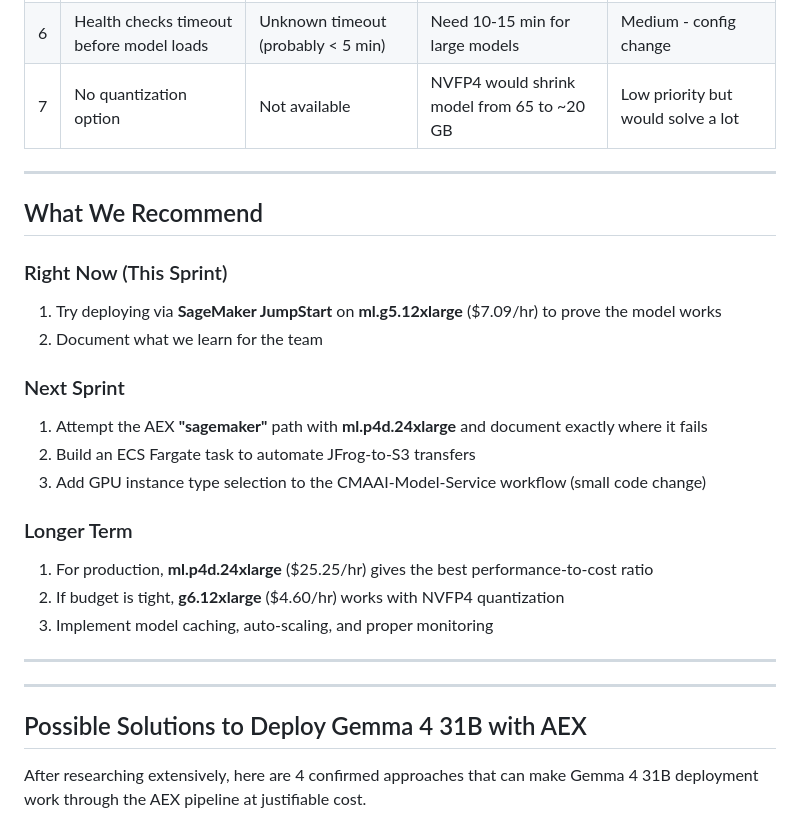
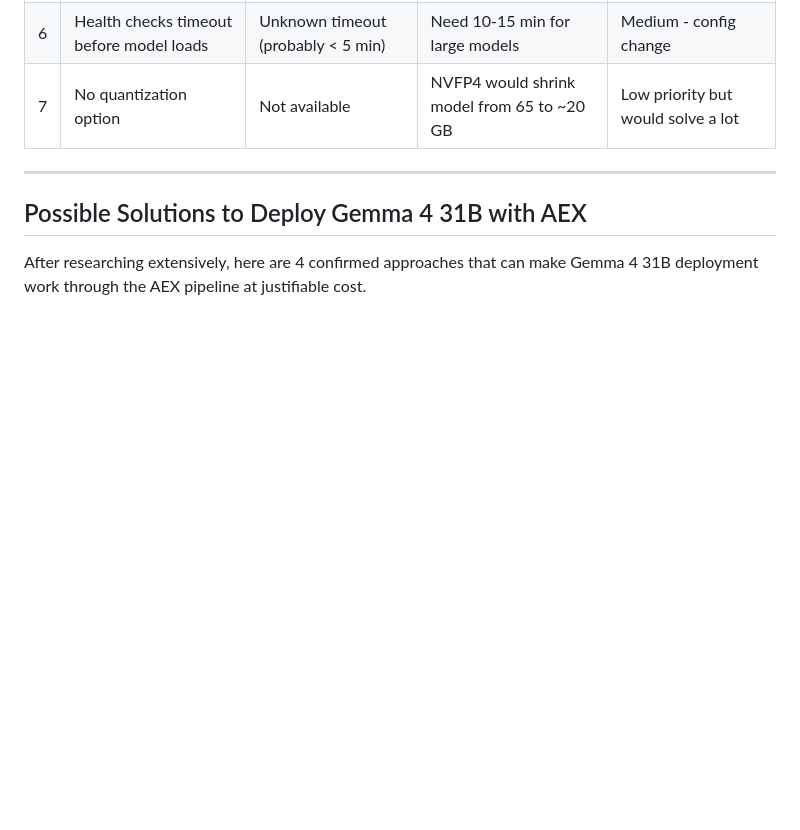
Before and after one commit to gamerkaxh/test, a Markdown page: Deployment_Analysis_US_East_2.md, the part around one of its changes. GitHub-like rendering; blank space fills up the shorter version.

```diff
--- a/Deployment_Analysis_US_East_2.md
+++ b/Deployment_Analysis_US_East_2.md
@@ -201,26 +201,6 @@ Here's everything that's preventing a smooth deployment through AEX for now:
 
 ---
 
-## What We Recommend
-
-### Right Now (This Sprint)
-1. Try deploying via **SageMaker JumpStart** on **ml.g5.12xlarge** ($7.09/hr) to prove the model works
-2. Document what we learn for the team
-
-### Next Sprint
-1. Attempt the AEX **"sagemaker"** path with **ml.p4d.24xlarge** and document exactly where it fails
-2. Build an ECS Fargate task to automate JFrog-to-S3 transfers
-3. Add GPU instance type selection to the CMAAI-Model-Service workflow (small code change)
-
-### Longer Term
-1. For production, **ml.p4d.24xlarge** ($25.25/hr) gives the best performance-to-cost ratio
-2. If budget is tight, **g6.12xlarge** ($4.60/hr) works with NVFP4 quantization
-3. Implement model caching, auto-scaling, and proper monitoring
-
----
-
----
-
 ## Possible Solutions to Deploy Gemma 4 31B with AEX
 
 After researching extensively, here are 4 confirmed approaches that can make Gemma 4 31B deployment work through the AEX pipeline at justifiable cost.
```
Also changed, not shown: other parts of Deployment_Analysis_US_East_2.md (+0 -35 lines).
